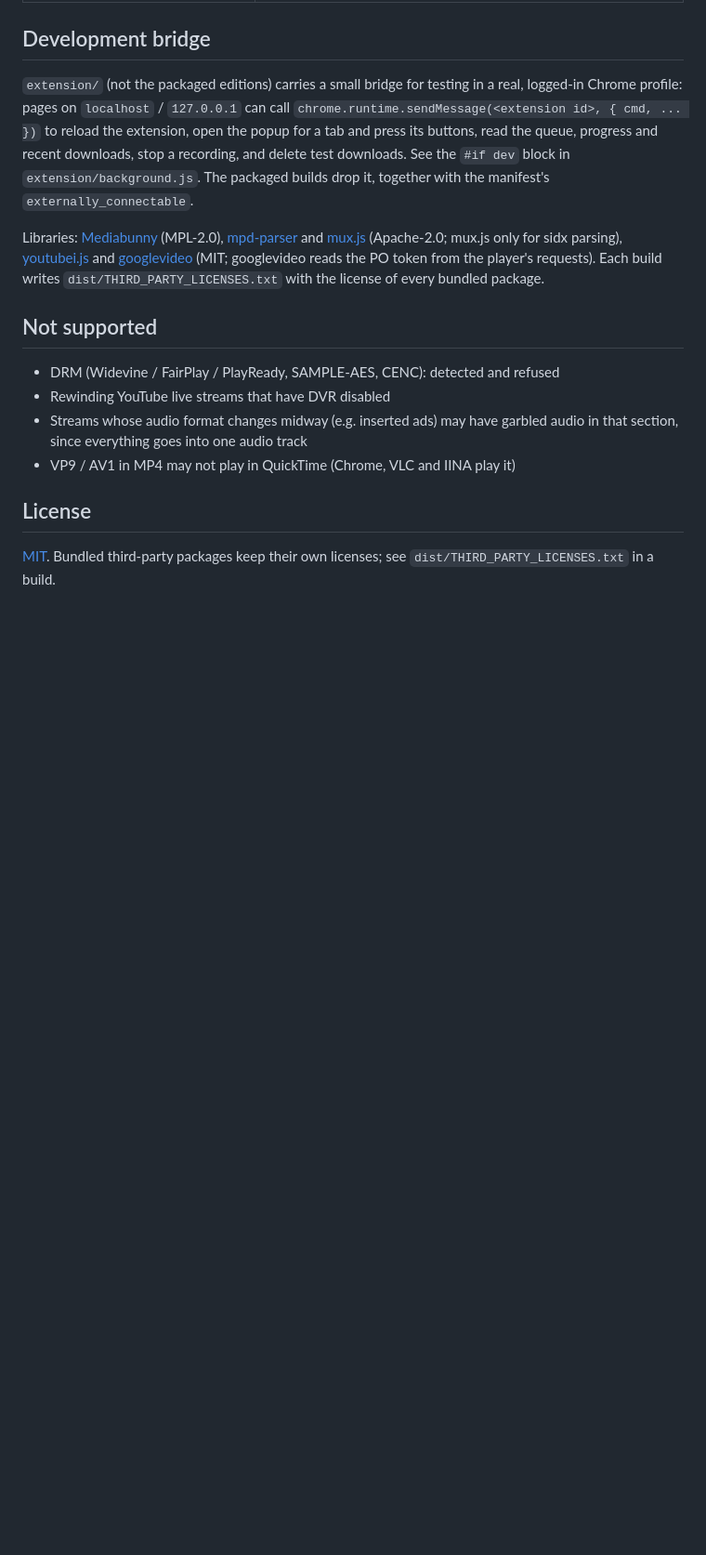
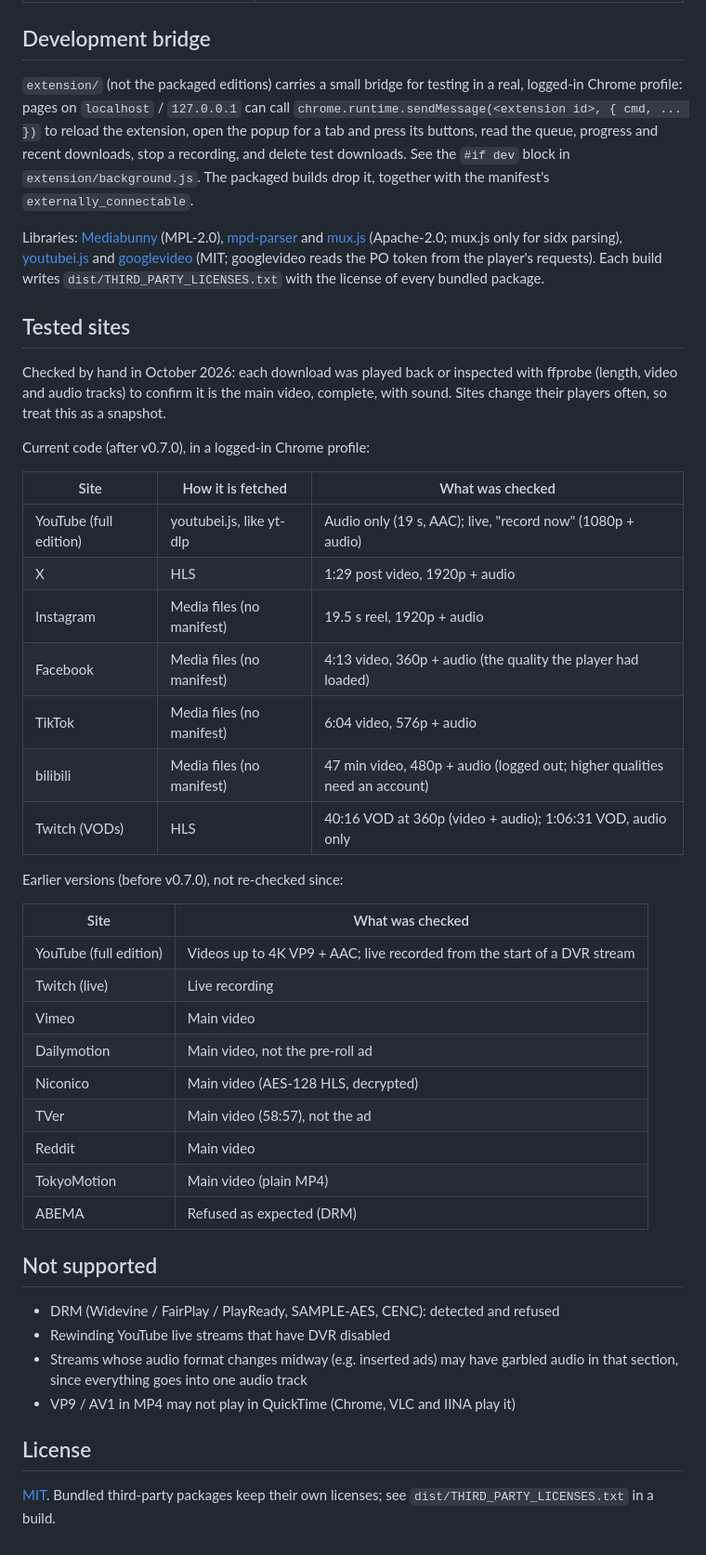
Before and after one commit to subdiox/video-downloader-extension, a Markdown page: README.md, the part around the change. Shown at 93% size. GitHub-like rendering; blank space fills up the shorter version.

Commit message:
README: list the sites the extension was tested on
Co-Authored-By: Claude Opus 5.5 <noreply@anthropic.com>

```diff
--- a/README.md
+++ b/README.md
@@ -77,6 +77,36 @@ Files are saved to `Downloads/<title>.mp4` (Chrome numbers duplicates).
 
 Libraries: [Mediabunny](https://mediabunny.dev) (MPL-2.0), [mpd-parser](https://github.com/videojs/mpd-parser) and [mux.js](https://github.com/videojs/mux.js) (Apache-2.0; mux.js only for sidx parsing), [youtubei.js](https://github.com/LuanRT/YouTube.js) and [googlevideo](https://github.com/LuanRT/googlevideo) (MIT; googlevideo reads the PO token from the player's requests). Each build writes `dist/THIRD_PARTY_LICENSES.txt` with the license of every bundled package.
 
+## Tested sites
+
+Checked by hand in October 2026: each download was played back or inspected with ffprobe (length, video and audio tracks) to confirm it is the main video, complete, with sound. Sites change their players often, so treat this as a snapshot.
+
+Current code (after v0.7.0), in a logged-in Chrome profile:
+
+| Site | How it is fetched | What was checked |
+|---|---|---|
+| YouTube (full edition) | youtubei.js, like yt-dlp | Audio only (19 s, AAC); live, "record now" (1080p + audio) |
+| X | HLS | 1:29 post video, 1920p + audio |
+| Instagram | Media files (no manifest) | 19.5 s reel, 1920p + audio |
+| Facebook | Media files (no manifest) | 4:13 video, 360p + audio (the quality the player had loaded) |
+| TikTok | Media files (no manifest) | 6:04 video, 576p + audio |
+| bilibili | Media files (no manifest) | 47 min video, 480p + audio (logged out; higher qualities need an account) |
+| Twitch (VODs) | HLS | 40:16 VOD at 360p (video + audio); 1:06:31 VOD, audio only |
+
+Earlier versions (before v0.7.0), not re-checked since:
+
+| Site | What was checked |
+|---|---|
+| YouTube (full edition) | Videos up to 4K VP9 + AAC; live recorded from the start of a DVR stream |
+| Twitch (live) | Live recording |
+| Vimeo | Main video |
+| Dailymotion | Main video, not the pre-roll ad |
+| Niconico | Main video (AES-128 HLS, decrypted) |
+| TVer | Main video (58:57), not the ad |
+| Reddit | Main video |
+| TokyoMotion | Main video (plain MP4) |
+| ABEMA | Refused as expected (DRM) |
+
 ## Not supported
 
 - DRM (Widevine / FairPlay / PlayReady, SAMPLE-AES, CENC): detected and refused
```
